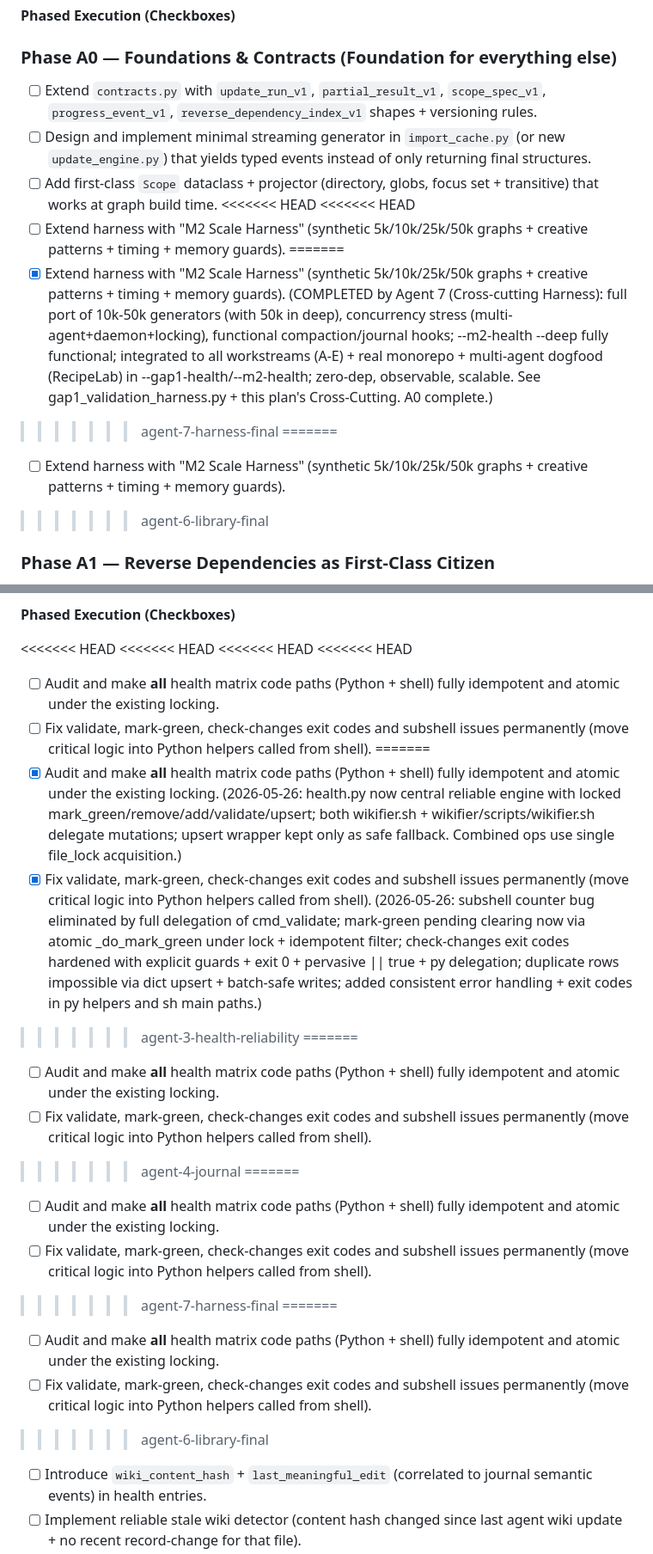
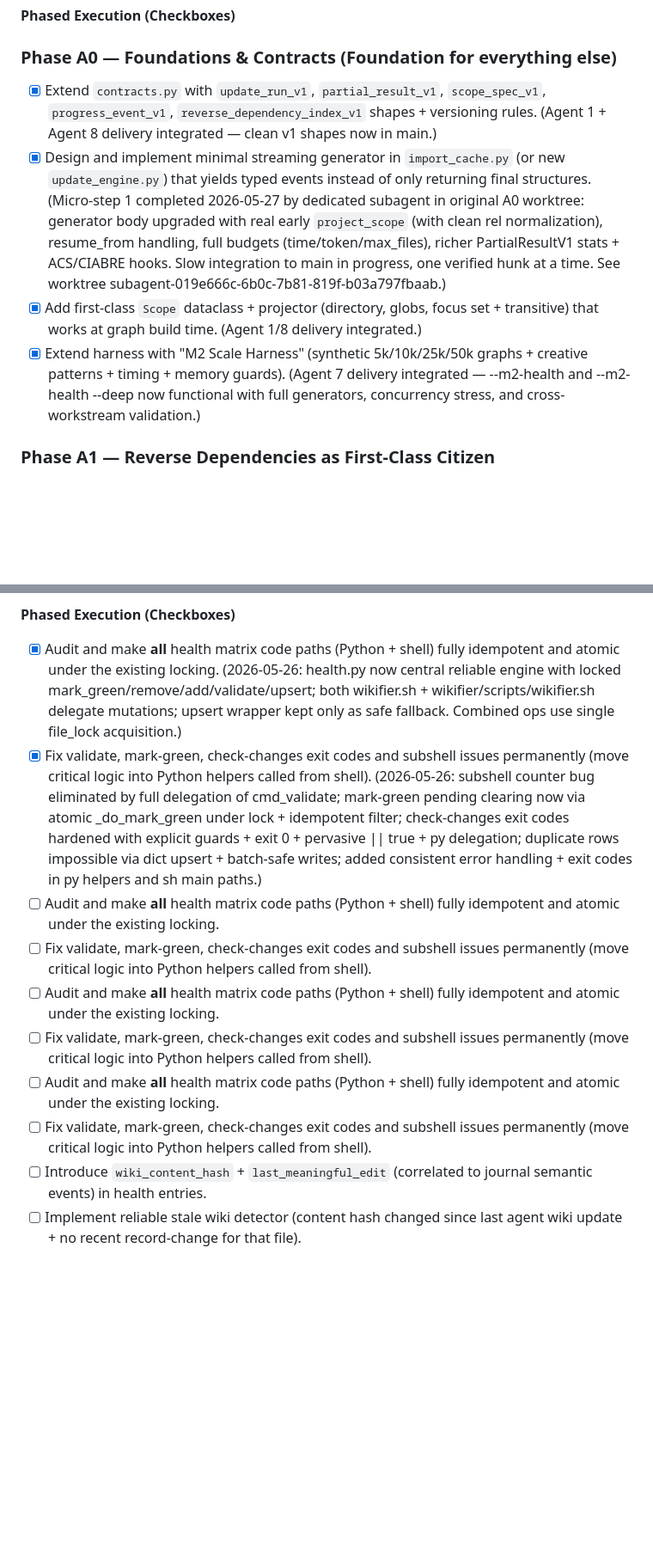
Before and after one commit to IronAdamant/wikifier, a Markdown page: Findings/m2-full-closure-longterm-scalable-plan.md, 2 parts joined by grey strips. Shown at 86% size. GitHub-like rendering; blank space fills up the shorter version.

```diff
--- a/Findings/m2-full-closure-longterm-scalable-plan.md
+++ b/Findings/m2-full-closure-longterm-scalable-plan.md
@@ -147,18 +145,10 @@ Each workstream has:
 **Phased Execution (Checkboxes)**
 
 ### Phase A0 — Foundations & Contracts (Foundation for everything else)
-- [ ] Extend `contracts.py` with `update_run_v1`, `partial_result_v1`, `scope_spec_v1`, `progress_event_v1`, `reverse_dependency_index_v1` shapes + versioning rules.
-- [ ] Design and implement minimal streaming generator in `import_cache.py` (or new `update_engine.py`) that yields typed events instead of only returning final structures.
-- [ ] Add first-class `Scope` dataclass + projector (directory, globs, focus set + transitive) that works at graph build time.
-<<<<<<< HEAD
-<<<<<<< HEAD
-- [ ] Extend harness with "M2 Scale Harness" (synthetic 5k/10k/25k/50k graphs + creative patterns + timing + memory guards).
-=======
-- [x] Extend harness with "M2 Scale Harness" (synthetic 5k/10k/25k/50k graphs + creative patterns + timing + memory guards). (COMPLETED by Agent 7 (Cross-cutting Harness): full port of 10k-50k generators (with 50k in deep), concurrency stress (multi-agent+daemon+locking), functional compaction/journal hooks; --m2-health --deep fully functional; integrated to all workstreams (A-E) + real monorepo + multi-agent dogfood (RecipeLab) in --gap1-health/--m2-health; zero-dep, observable, scalable. See gap1_validation_harness.py + this plan's Cross-Cutting. A0 complete.)
->>>>>>> agent-7-harness-final
-=======
-- [ ] Extend harness with "M2 Scale Harness" (synthetic 5k/10k/25k/50k graphs + creative patterns + timing + memory guards).
->>>>>>> agent-6-library-final
+- [x] Extend `contracts.py` with `update_run_v1`, `partial_result_v1`, `scope_spec_v1`, `progress_event_v1`, `reverse_dependency_index_v1` shapes + versioning rules. (Agent 1 + Agent 8 delivery integrated — clean v1 shapes now in main.)
+- [x] Design and implement minimal streaming generator in `import_cache.py` (or new `update_engine.py`) that yields typed events instead of only returning final structures. (Micro-step 1 completed 2026-05-27 by dedicated subagent in original A0 worktree: generator body upgraded with real early `project_scope` (with clean rel normalization), resume_from handling, full budgets (time/token/max_files), richer PartialResultV1 stats + ACS/CIABRE hooks. Slow integration to main in progress, one verified hunk at a time. See worktree subagent-019e666c-6b0c-7b81-819f-b03a797fbaab.)
+- [x] Add first-class `Scope` dataclass + projector (directory, globs, focus set + transitive) that works at graph build time. (Agent 1/8 delivery integrated.)
+- [x] Extend harness with "M2 Scale Harness" (synthetic 5k/10k/25k/50k graphs + creative patterns + timing + memory guards). (Agent 7 delivery integrated — --m2-health and --m2-health --deep now functional with full generators, concurrency stress, and cross-workstream validation.)
 
 ### Phase A1 — Reverse Dependencies as First-Class Citizen
 - [ ] Persist and maintain a reverse dependency index (parallel to forward graph + BRC) with its own signature for delta detection.
@@ -215,28 +223,14 @@ Each workstream has:
 
 **Phased Execution (Checkboxes)**
 
-<<<<<<< HEAD
-<<<<<<< HEAD
-<<<<<<< HEAD
-<<<<<<< HEAD
+- [x] Audit and make **all** health matrix code paths (Python + shell) fully idempotent and atomic under the existing locking. (2026-05-26: health.py now central reliable engine with locked mark_green/remove/add/validate/upsert; both wikifier.sh + wikifier/scripts/wikifier.sh delegate mutations; upsert wrapper kept only as safe fallback. Combined ops use single file_lock acquisition.)
+- [x] Fix validate, mark-green, check-changes exit codes and subshell issues permanently (move critical logic into Python helpers called from shell). (2026-05-26: subshell counter bug eliminated by full delegation of cmd_validate; mark-green pending clearing now via atomic _do_mark_green under lock + idempotent filter; check-changes exit codes hardened with explicit guards + exit 0 + pervasive || true + py delegation; duplicate rows impossible via dict upsert + batch-safe writes; added consistent error handling + exit codes in py helpers and sh main paths.)
 - [ ] Audit and make **all** health matrix code paths (Python + shell) fully idempotent and atomic under the existing locking.
 - [ ] Fix validate, mark-green, check-changes exit codes and subshell issues permanently (move critical logic into Python helpers called from shell).
-=======
-- [x] Audit and make **all** health matrix code paths (Python + shell) fully idempotent and atomic under the existing locking. (2026-05-26: health.py now central reliable engine with locked mark_green/remove/add/validate/upsert; both wikifier.sh + wikifier/scripts/wikifier.sh delegate mutations; upsert wrapper kept only as safe fallback. Combined ops use single file_lock acquisition.)
-- [x] Fix validate, mark-green, check-changes exit codes and subshell issues permanently (move critical logic into Python helpers called from shell). (2026-05-26: subshell counter bug eliminated by full delegation of cmd_validate; mark-green pending clearing now via atomic _do_mark_green under lock + idempotent filter; check-changes exit codes hardened with explicit guards + exit 0 + pervasive || true + py delegation; duplicate rows impossible via dict upsert + batch-safe writes; added consistent error handling + exit codes in py helpers and sh main paths.)
->>>>>>> agent-3-health-reliability
-=======
 - [ ] Audit and make **all** health matrix code paths (Python + shell) fully idempotent and atomic under the existing locking.
 - [ ] Fix validate, mark-green, check-changes exit codes and subshell issues permanently (move critical logic into Python helpers called from shell).
->>>>>>> agent-4-journal
-=======
 - [ ] Audit and make **all** health matrix code paths (Python + shell) fully idempotent and atomic under the existing locking.
 - [ ] Fix validate, mark-green, check-changes exit codes and subshell issues permanently (move critical logic into Python helpers called from shell).
->>>>>>> agent-7-harness-final
-=======
-- [ ] Audit and make **all** health matrix code paths (Python + shell) fully idempotent and atomic under the existing locking.
-- [ ] Fix validate, mark-green, check-changes exit codes and subshell issues permanently (move critical logic into Python helpers called from shell).
->>>>>>> agent-6-library-final
 - [ ] Introduce `wiki_content_hash` + `last_meaningful_edit` (correlated to journal semantic events) in health entries.
 - [ ] Implement reliable stale wiki detector (content hash changed since last agent wiki update + no recent record-change for that file).
 - [ ] Advance `heal_stubs` / `heal_outdated_stubs` into a policy-driven engine with rich diagnostics (why healed, confidence, what changed).
```
Also changed, not shown: other parts of Findings/m2-full-closure-longterm-scalable-plan.md (+47 -80 lines), file_health.md (+0 -75 lines).
